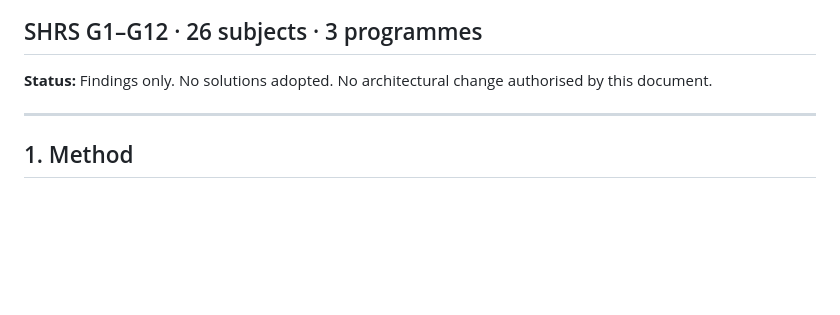
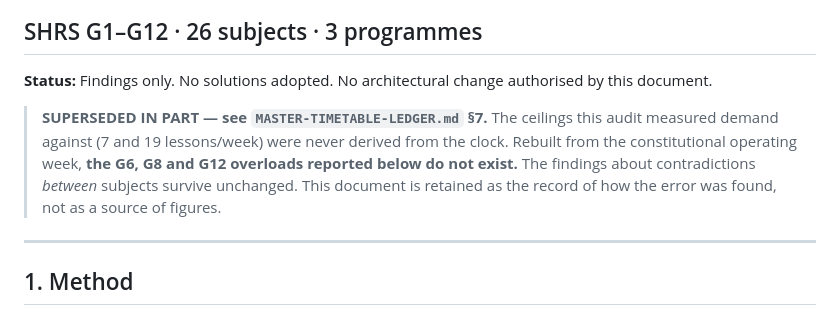
Before and after one commit to ahmadsulaimiy1/shroyalschools, a Markdown page: docs/curriculum/REDLINE-arithmetic-audit.md, the part around the change. Rendered like a GitHub page; blank space fills up the shorter version.

```diff
--- a/docs/curriculum/REDLINE-arithmetic-audit.md
+++ b/docs/curriculum/REDLINE-arithmetic-audit.md
@@ -2,6 +2,13 @@
 ## SHRS G1–G12 · 26 subjects · 3 programmes
 
 **Status:** Findings only. No solutions adopted. No architectural change authorised by this document.
+
+> **SUPERSEDED IN PART — see `MASTER-TIMETABLE-LEDGER.md` §7.**
+> The ceilings this audit measured demand against (7 and 19 lessons/week) were
+> never derived from the clock. Rebuilt from the constitutional operating week,
+> **the G6, G8 and G12 overloads reported below do not exist.** The findings
+> about contradictions *between* subjects survive unchanged. This document is
+> retained as the record of how the error was found, not as a source of figures.
 
 ---
 
```
Also changed, not shown: docs/curriculum/MASTER-TIMETABLE-LEDGER.md (added, +423 -0 lines).
